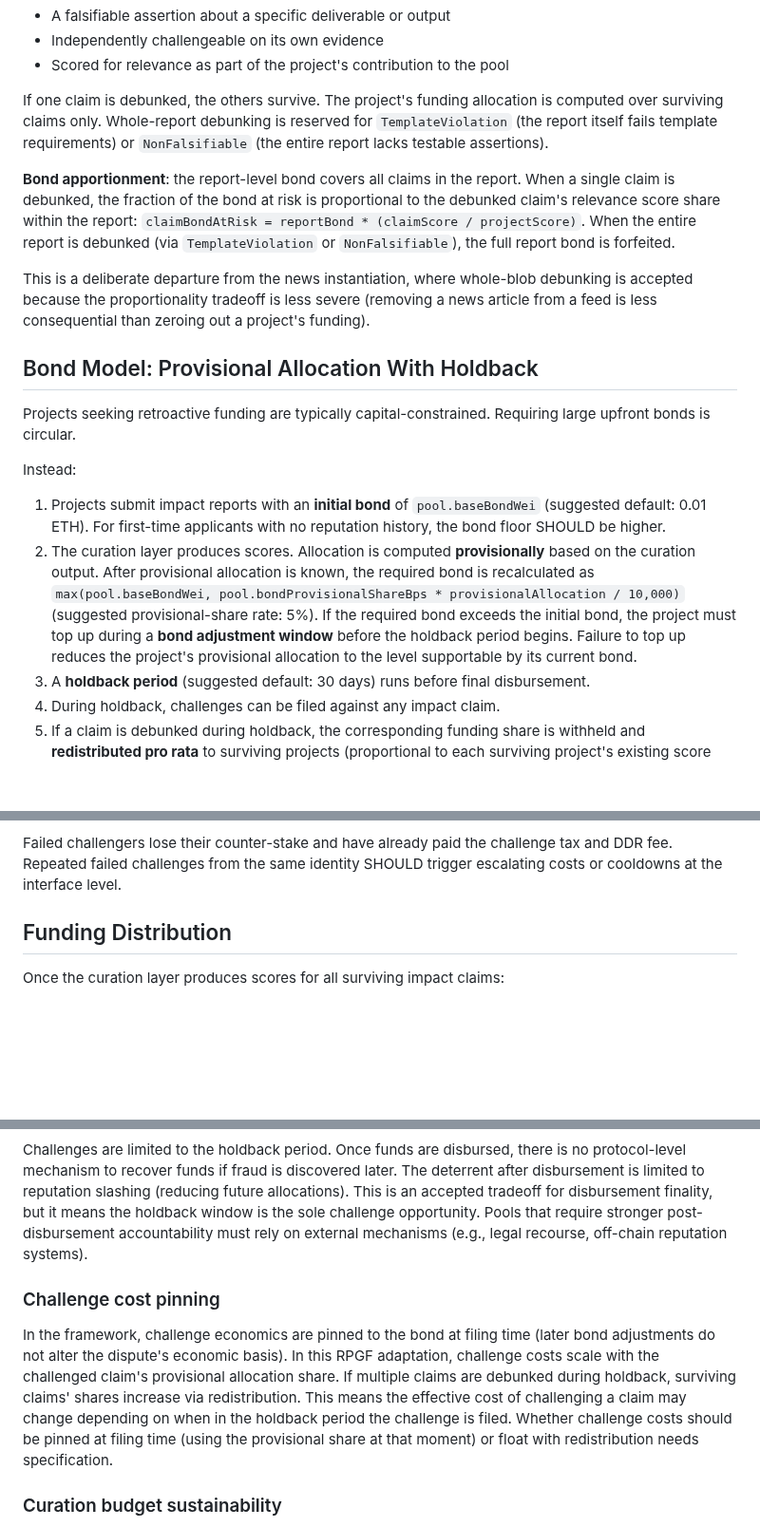
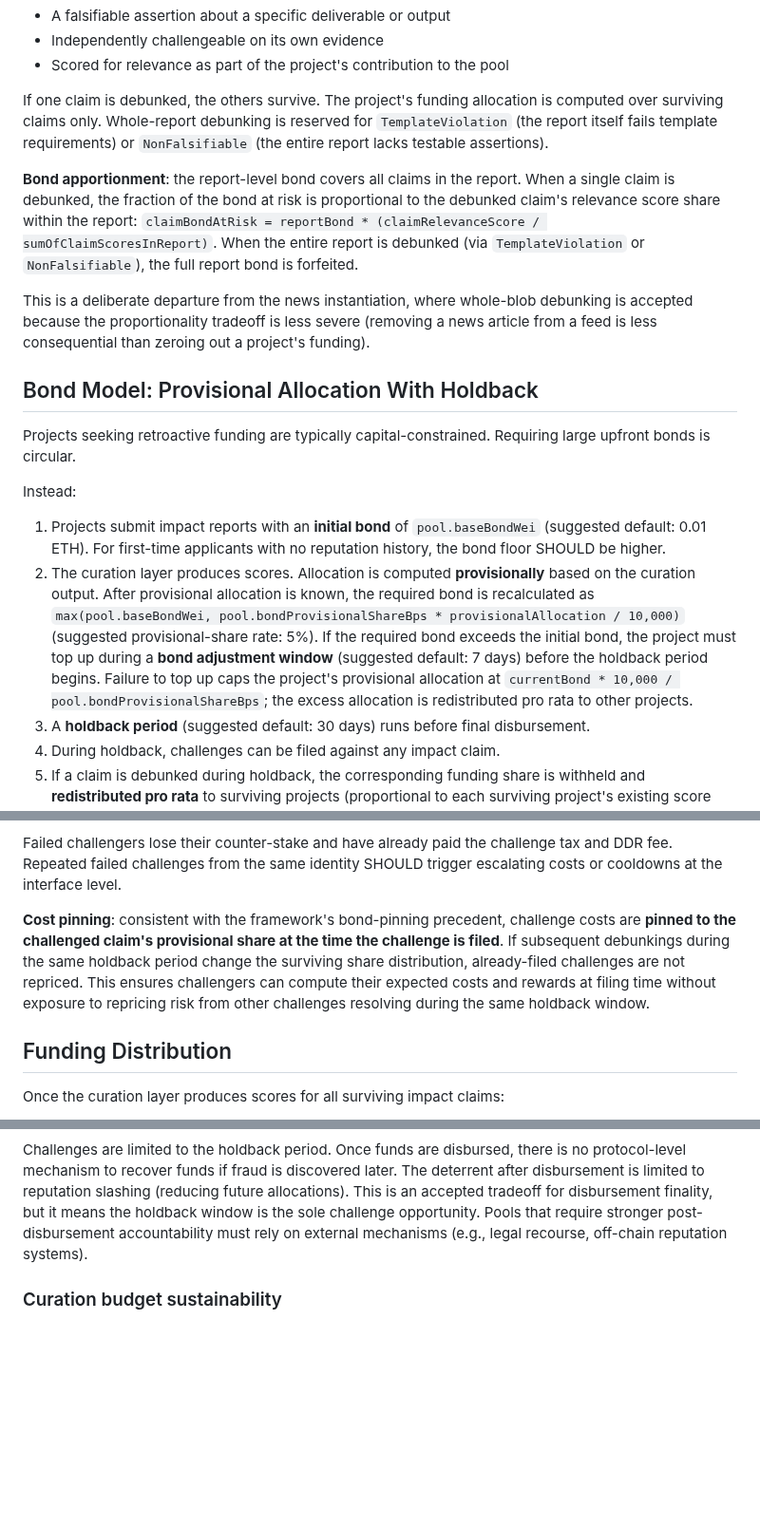
Before and after one commit to 0xferit/manuscript-decentralized-curation, a Markdown page: rpgf-design.md, 3 parts joined by grey strips. Shown at 95% size. GitHub-like rendering; blank space fills up the shorter version.

Commit message:
Address code review feedback: clarify bond apportionment naming, add bond adjustment window default, resolve allocation cap formula, move challenge cost pinning to design section
Co-authored-by: 0xferit <3106907+0xferit@users.noreply.github.com>

```diff
--- a/rpgf-design.md
+++ b/rpgf-design.md
@@ -66,7 +66,7 @@ A project submits an **impact report** containing multiple **impact claims**. Th
 
 If one claim is debunked, the others survive. The project's funding allocation is computed over surviving claims only. Whole-report debunking is reserved for `TemplateViolation` (the report itself fails template requirements) or `NonFalsifiable` (the entire report lacks testable assertions).
 
-**Bond apportionment**: the report-level bond covers all claims in the report. When a single claim is debunked, the fraction of the bond at risk is proportional to the debunked claim's relevance score share within the report: `claimBondAtRisk = reportBond * (claimScore / projectScore)`. When the entire report is debunked (via `TemplateViolation` or `NonFalsifiable`), the full report bond is forfeited.
+**Bond apportionment**: the report-level bond covers all claims in the report. When a single claim is debunked, the fraction of the bond at risk is proportional to the debunked claim's relevance score share within the report: `claimBondAtRisk = reportBond * (claimRelevanceScore / sumOfClaimScoresInReport)`. When the entire report is debunked (via `TemplateViolation` or `NonFalsifiable`), the full report bond is forfeited.
 
 This is a deliberate departure from the news instantiation, where whole-blob debunking is accepted because the proportionality tradeoff is less severe (removing a news article from a feed is less consequential than zeroing out a project's funding).
 
@@ -77,7 +77,7 @@ Projects seeking retroactive funding are typically capital-constrained. Requirin
 Instead:
 
 1. Projects submit impact reports with an **initial bond** of `pool.baseBondWei` (suggested default: 0.01 ETH). For first-time applicants with no reputation history, the bond floor SHOULD be higher.
-2. The curation layer produces scores. Allocation is computed **provisionally** based on the curation output. After provisional allocation is known, the required bond is recalculated as `max(pool.baseBondWei, pool.bondProvisionalShareBps * provisionalAllocation / 10,000)` (suggested provisional-share rate: 5%). If the required bond exceeds the initial bond, the project must top up during a **bond adjustment window** before the holdback period begins. Failure to top up reduces the project's provisional allocation to the level supportable by its current bond.
+2. The curation layer produces scores. Allocation is computed **provisionally** based on the curation output. After provisional allocation is known, the required bond is recalculated as `max(pool.baseBondWei, pool.bondProvisionalShareBps * provisionalAllocation / 10,000)` (suggested provisional-share rate: 5%). If the required bond exceeds the initial bond, the project must top up during a **bond adjustment window** (suggested default: 7 days) before the holdback period begins. Failure to top up caps the project's provisional allocation at `currentBond * 10,000 / pool.bondProvisionalShareBps`; the excess allocation is redistributed pro rata to other projects.
 3. A **holdback period** (suggested default: 30 days) runs before final disbursement.
 4. During holdback, challenges can be filed against any impact claim.
 5. If a claim is debunked during holdback, the corresponding funding share is withheld and **redistributed pro rata** to surviving projects (proportional to each surviving project's existing score share). Redistribution is batched at holdback end, not after each individual debunking, to avoid cascading recalculations.
@@ -114,6 +114,8 @@ The challenger pays three costs:
 3. **DDR fee**: the external dispute resolution provider cost (e.g., Kleros arbitration fee). Non-refundable regardless of outcome.
 
 Failed challengers lose their counter-stake and have already paid the challenge tax and DDR fee. Repeated failed challenges from the same identity SHOULD trigger escalating costs or cooldowns at the interface level.
+
+**Cost pinning**: consistent with the framework's bond-pinning precedent, challenge costs are **pinned to the challenged claim's provisional share at the time the challenge is filed**. If subsequent debunkings during the same holdback period change the surviving share distribution, already-filed challenges are not repriced. This ensures challengers can compute their expected costs and rewards at filing time without exposure to repricing risk from other challenges resolving during the same holdback window.
 
 ## Funding Distribution
 
@@ -201,10 +203,6 @@ The framework defines explicit claim lifecycle states (`Live`, `PendingEdit`, `W
 
 Challenges are limited to the holdback period. Once funds are disbursed, there is no protocol-level mechanism to recover funds if fraud is discovered later. The deterrent after disbursement is limited to reputation slashing (reducing future allocations). This is an accepted tradeoff for disbursement finality, but it means the holdback window is the sole challenge opportunity. Pools that require stronger post-disbursement accountability must rely on external mechanisms (e.g., legal recourse, off-chain reputation systems).
 
-### Challenge cost pinning
-
-In the framework, challenge economics are pinned to the bond at filing time (later bond adjustments do not alter the dispute's economic basis). In this RPGF adaptation, challenge costs scale with the challenged claim's provisional allocation share. If multiple claims are debunked during holdback, surviving claims' shares increase via redistribution. This means the effective cost of challenging a claim may change depending on when in the holdback period the challenge is filed. Whether challenge costs should be pinned at filing time (using the provisional share at that moment) or float with redistribution needs specification.
-
 ### Curation budget sustainability
 
 The curation budget (suggested 5% of pool funding) is drawn from the pool's total funding, reducing funds available to projects. Whether this budget is sufficient to incentivize curator participation depends on pool size and claim volume. Small pools may need higher curation budget percentages, while large pools may attract curators at lower rates. The current flat percentage suggestion may need per-pool calibration.
```
